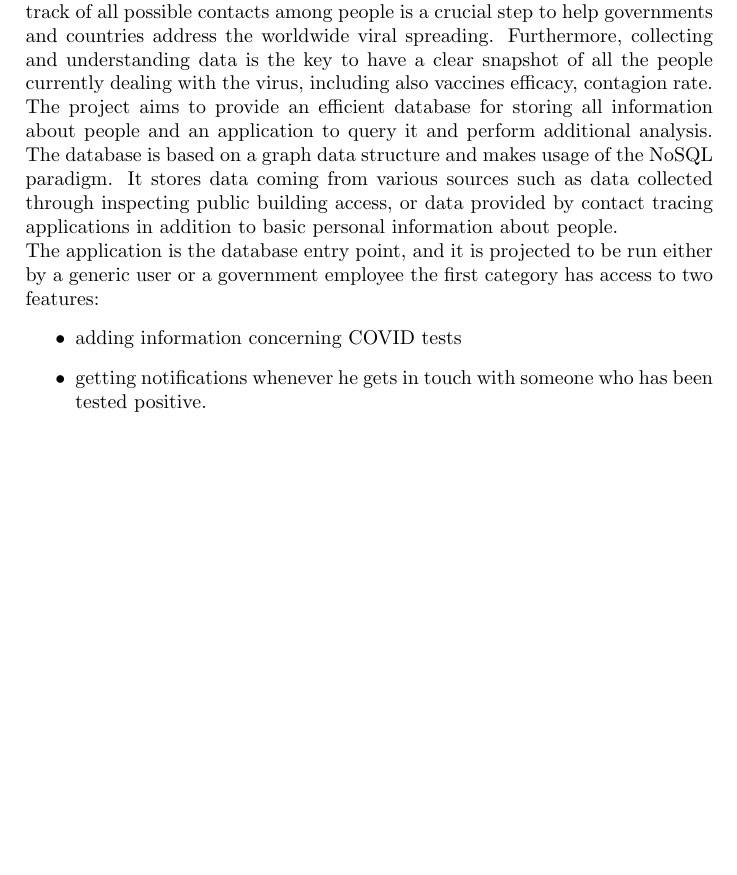
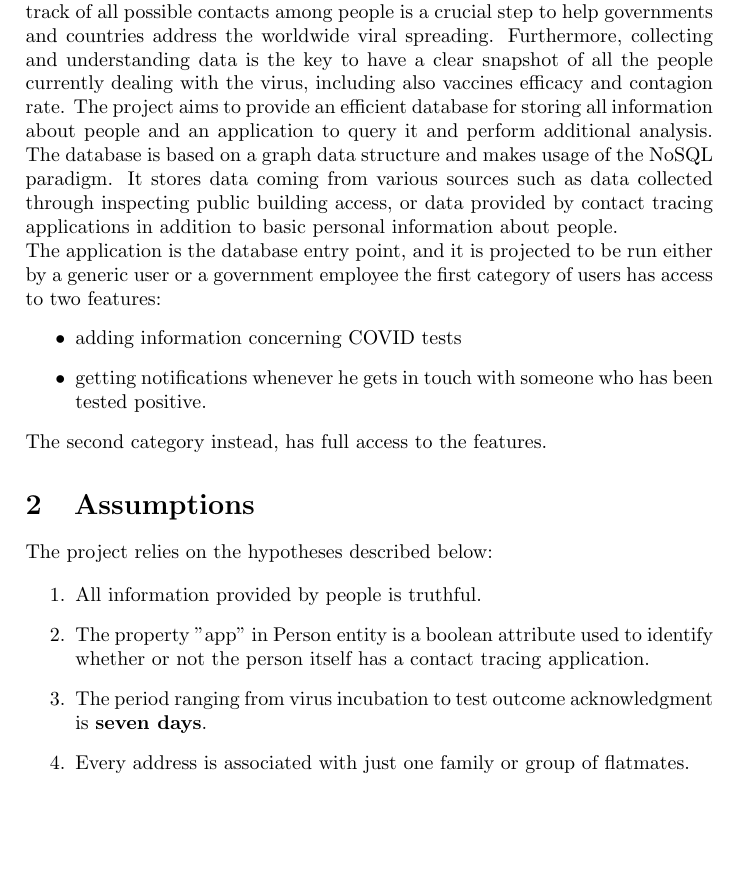
Before and after one commit to matteoNunz/ImmunoPoli, a LaTeX document (Report/intro.tex): part of the page, cut so that both start at the same text. Compiled offline with pdfLaTeX.

Commit message:
Report editing

```diff
--- a/Report/intro.tex
+++ b/Report/intro.tex
@@ -14,14 +14,27 @@
 \section{Introduction}
 At the beginning of 2020, the COVID-19 pandemic arose. It entailed many restrictions, lockdowns, and freedom limitations all around the world.
 Keeping track of all possible contacts among people is a crucial step to help governments and countries address the worldwide viral spreading.
-Furthermore, collecting and understanding data is the key to have a clear snapshot of all the people currently dealing with the virus, including also vaccines efficacy, contagion rate.
+Furthermore, collecting and understanding data is the key to have a clear snapshot of all the people currently dealing with the virus, including also vaccines efficacy and contagion rate.
 The project aims to provide an efficient database for storing all information about people and an application to query it and perform additional analysis.
 The database is based on a graph data structure and makes usage of the NoSQL paradigm.
 It stores data coming from various sources such as data collected through inspecting public building access, or data provided by contact tracing applications in addition to basic personal information about people.
 \\* The application is the database entry point, and it is projected to be run either by a generic user or a government employee
-the first category has access to two features:
+the first category of users has access to two features:
 \begin{itemize}
     \item adding information concerning COVID tests
     \item getting notifications whenever he gets in touch with someone who has been tested positive.
 \end{itemize}
+The second category instead, has full access to the features.
+
+\section{Assumptions}
+The project relies on the hypotheses described below:
+
+\begin{enumerate}
+    \item All information provided by people is truthful.
+    \item The property "app" in Person entity is a boolean attribute used to identify whether or not the person itself has a contact tracing application.
+    \item The period ranging from virus incubation to test outcome acknowledgment is \textbf{seven days}.
+    \item Every address is associated with just one family or group of flatmates.
+\end{enumerate}
+
+
 \end{document}
```
